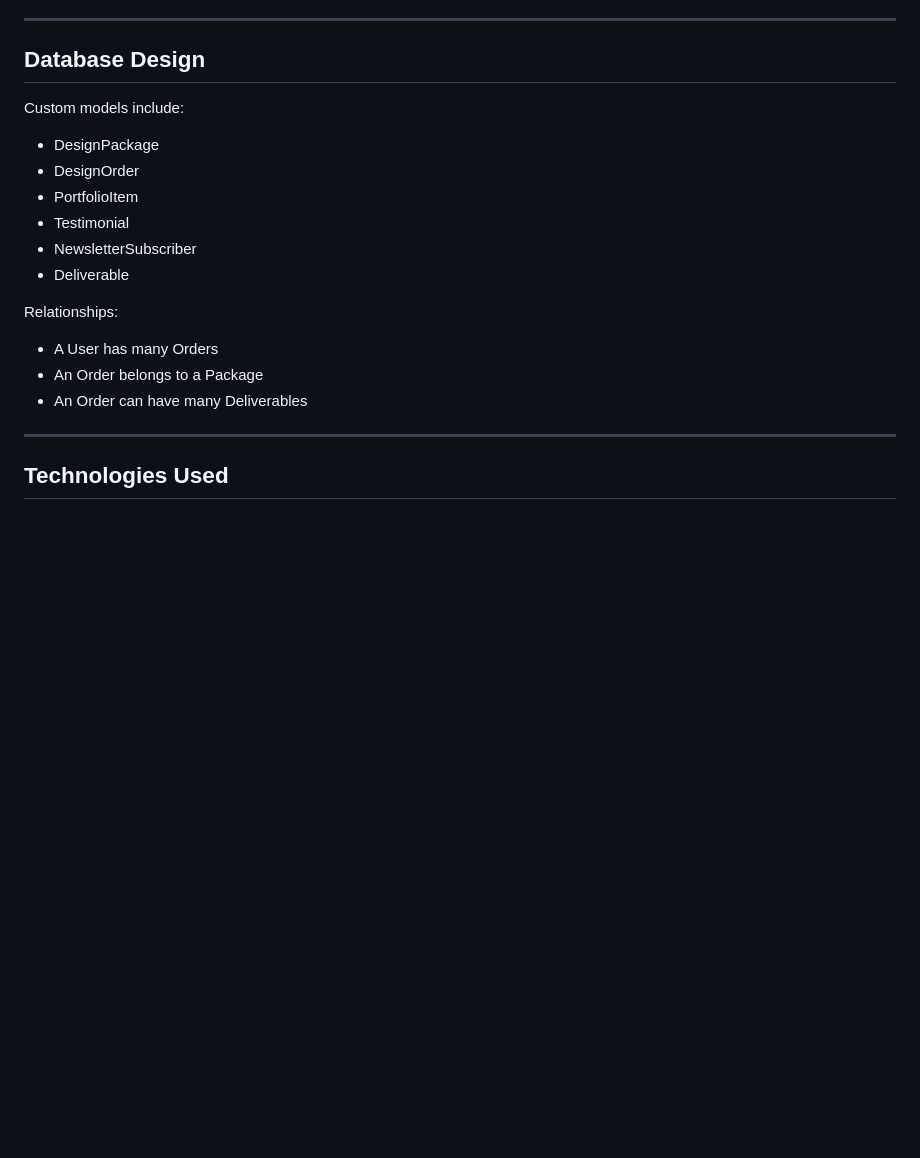
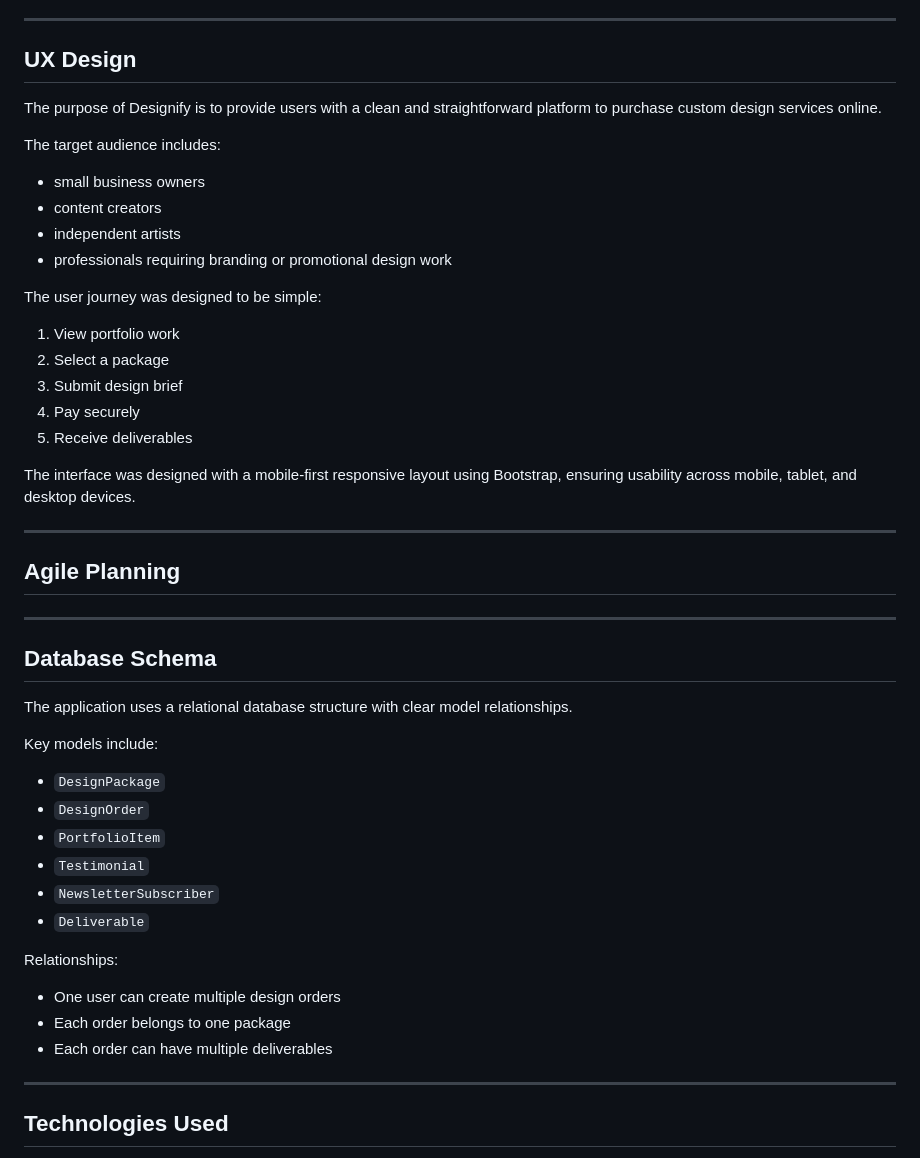
Before and after one commit to francisjxmes/designify, a Markdown page: README.md, the part around one of its changes. Rendered like a GitHub page; blank space fills up the shorter version.

Commit message:
Expand README with Ux, deployment and database documentation

```diff
--- a/README.md
+++ b/README.md
@@ -91,19 +91,46 @@ Designify uses a **service-based, single-payment model**:
 
 ---
 
-## Database Design
-Custom models include:
-- DesignPackage
-- DesignOrder
-- PortfolioItem
-- Testimonial
-- NewsletterSubscriber
-- Deliverable
+## UX Design
+
+The purpose of Designify is to provide users with a clean and straightforward platform to purchase custom design services online.
+
+The target audience includes:
+- small business owners
+- content creators
+- independent artists
+- professionals requiring branding or promotional design work
+
+The user journey was designed to be simple:
+1. View portfolio work
+2. Select a package
+3. Submit design brief
+4. Pay securely
+5. Receive deliverables
+
+The interface was designed with a mobile-first responsive layout using Bootstrap, ensuring usability across mobile, tablet, and desktop devices.
+
+---
+
+## Agile Planning
+
+---
+
+## Database Schema
+The application uses a relational database structure with clear model relationships.
+
+Key models include:
+- `DesignPackage`
+- `DesignOrder`
+- `PortfolioItem`
+- `Testimonial`
+- `NewsletterSubscriber`
+- `Deliverable`
 
 Relationships:
-- A User has many Orders
-- An Order belongs to a Package
-- An Order can have many Deliverables
+- One user can create multiple design orders
+- Each order belongs to one package
+- Each order can have multiple deliverables
 
 ---
 
```
Also changed, not shown: other parts of README.md (+31 -16 lines).
